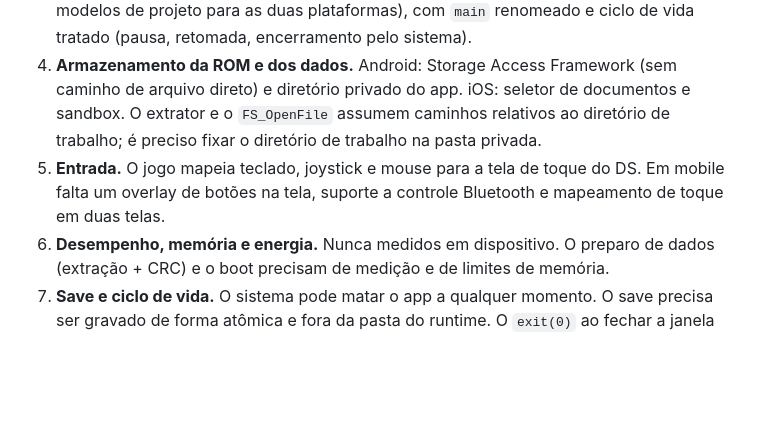
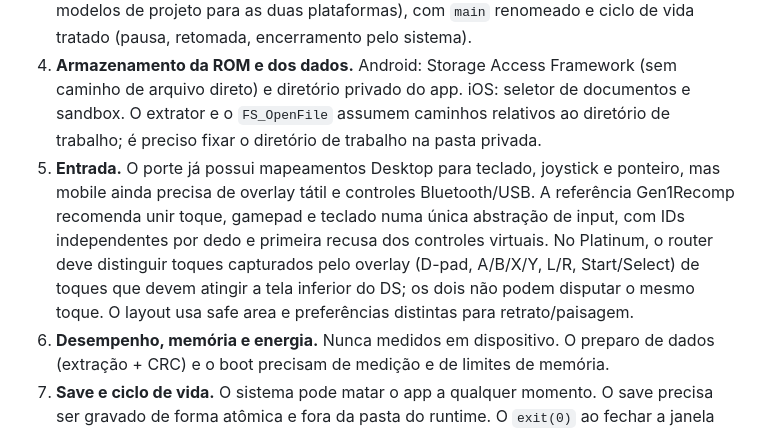
Before and after one commit to CarlosCosta07-s/Platina_reluzente-, a Markdown page: docs/MOBILE_PORT.md, the part around the change. Drawn GitHub-style; blank space fills up the shorter version.

Commit message:
Document mobile touchscreen routing based on Gen1Recomp study

```diff
--- a/docs/MOBILE_PORT.md
+++ b/docs/MOBILE_PORT.md
@@ -16,7 +16,7 @@ Paridade com o desktop: importar a ROM USA Rev. 1, preparar os dados localmente,
 2. **O launcher é Electron.** Não roda em Android/iOS. A referência estudada no Gen1Recomp indica que não precisamos trocar a janela SDL por Compose/SwiftUI: podemos manter o runtime SDL e adicionar uma Activity Android com JNI e um host iOS com bridges Objective-C/Swift para os serviços do sistema. O fluxo móvel deve reproduzir: importar ROM, validar SHA-1/SHA-256, preparar dados com progresso, iniciar e ler logs. Ver [GEN1RECOMP_MOBILE_REFERENCE.md](GEN1RECOMP_MOBILE_REFERENCE.md).
 3. **Biblioteca e processo.** O jogo hoje é um executável `main`/`main.exe` iniciado como processo filho. Em mobile ele vira uma biblioteca nativa carregada pelo app (SDL2 tem modelos de projeto para as duas plataformas), com `main` renomeado e ciclo de vida tratado (pausa, retomada, encerramento pelo sistema).
 4. **Armazenamento da ROM e dos dados.** Android: Storage Access Framework (sem caminho de arquivo direto) e diretório privado do app. iOS: seletor de documentos e sandbox. O extrator e o `FS_OpenFile` assumem caminhos relativos ao diretório de trabalho; é preciso fixar o diretório de trabalho na pasta privada.
-5. **Entrada.** O jogo mapeia teclado, joystick e mouse para a tela de toque do DS. Em mobile falta um overlay de botões na tela, suporte a controle Bluetooth e mapeamento de toque em duas telas.
+5. **Entrada.** O porte já possui mapeamentos Desktop para teclado, joystick e ponteiro, mas mobile ainda precisa de overlay tátil e controles Bluetooth/USB. A referência Gen1Recomp recomenda unir toque, gamepad e teclado numa única abstração de input, com IDs independentes por dedo e primeira recusa dos controles virtuais. No Platinum, o router deve distinguir toques capturados pelo overlay (D-pad, A/B/X/Y, L/R, Start/Select) de toques que devem atingir a tela inferior do DS; os dois não podem disputar o mesmo toque. O layout usa safe area e preferências distintas para retrato/paisagem.
 6. **Desempenho, memória e energia.** Nunca medidos em dispositivo. O preparo de dados (extração + CRC) e o boot precisam de medição e de limites de memória.
 7. **Save e ciclo de vida.** O sistema pode matar o app a qualquer momento. O save precisa ser gravado de forma atômica e fora da pasta do runtime. O `exit(0)` ao fechar a janela no desktop é um risco conhecido.
 8. **Toolchains.** O build atual é Meson + Make + MSYS2/Docker para Windows e Linux. Android exige NDK (ARM64) e iOS exige Xcode em macOS (builders da CI com macOS). As dependências (SDL2, ENet, libpng) precisam de builds móveis.
```
